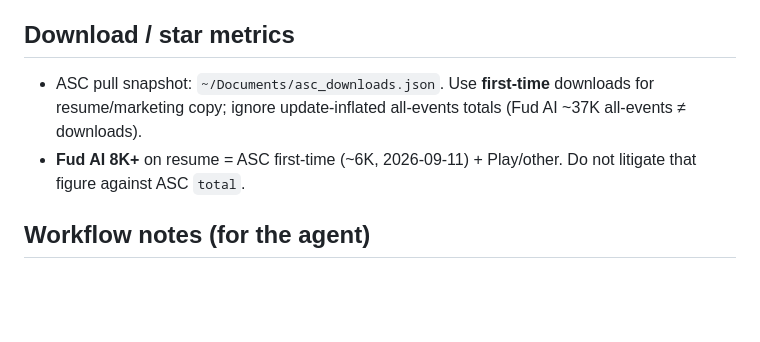
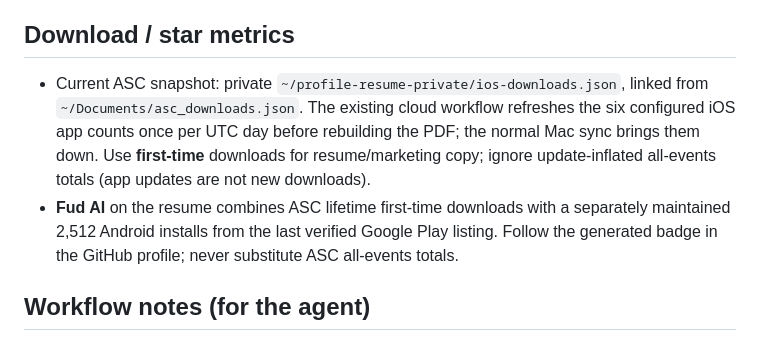
Before and after one commit to apoorvdarshan/rekisei, a Markdown page: AGENTS.md, the part around the change. Drawn GitHub-style; blank space fills up the shorter version.

Commit message:
Document automatic lifetime iOS download refresh

```diff
--- a/AGENTS.md
+++ b/AGENTS.md
@@ -67,8 +67,8 @@ Render the compiled PDF to images and inspect those images. **Never auto-open th
 
 ## Download / star metrics
 
-- ASC pull snapshot: `~/Documents/asc_downloads.json`. Use **first-time** downloads for resume/marketing copy; ignore update-inflated all-events totals (Fud AI ~37K all-events ≠ downloads).
-- **Fud AI 8K+** on resume = ASC first-time (~6K, 2026-09-11) + Play/other. Do not litigate that figure against ASC `total`.
+- Current ASC snapshot: private `~/profile-resume-private/ios-downloads.json`, linked from `~/Documents/asc_downloads.json`. The existing cloud workflow refreshes the six configured iOS app counts once per UTC day before rebuilding the PDF; the normal Mac sync brings them down. Use **first-time** downloads for resume/marketing copy; ignore update-inflated all-events totals (app updates are not new downloads).
+- **Fud AI** on the resume combines ASC lifetime first-time downloads with a separately maintained 2,512 Android installs from the last verified Google Play listing. Follow the generated badge in the GitHub profile; never substitute ASC all-events totals.
 
 ## Workflow notes (for the agent)
 - Automated merges/star updates run every six hours in `apoorvdarshan/apoorvdarshan/.github/workflows/refresh-profile.yml`. They reorder OSS by stars, mirror current summaries from the newest 2–3 distinct PR titles for multi-PR repositories, preserve the header and personal-project/commit-credit descriptions, compile with Tectonic, validate, and publish the PDF to the website. Personal source and compiled PDF are stored in the private `~/profile-resume-private` repository, not this public template repository.
```
